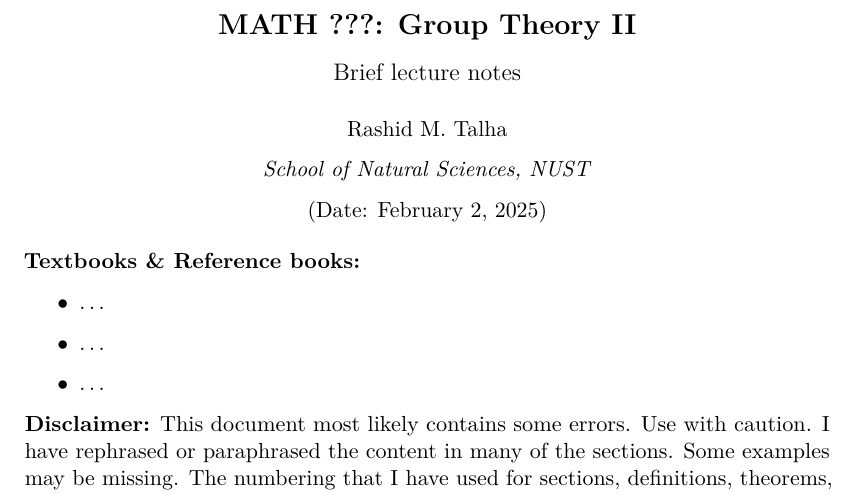
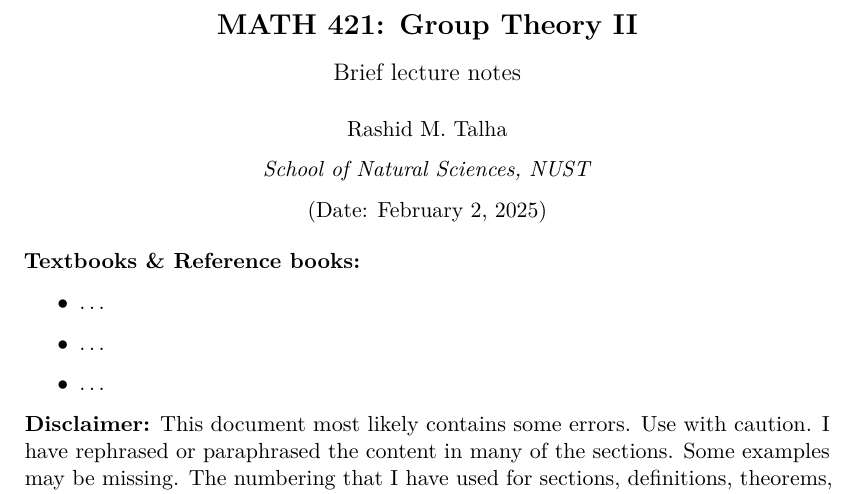
Before and after one commit to rashidtalha/nust-bs-maths, a LaTeX document (group-theory-ii/main.tex): part of page 1 of 4, cut so that both start at the same text. Compiled offline with pdfLaTeX.

Commit message:
Fix the course code

```diff
--- a/group-theory-ii/main.tex
+++ b/group-theory-ii/main.tex
@@ -4,8 +4,10 @@
 \usepackage{thmstyles}
 
 \setlist[enumerate]{label=(\roman*)}
+% \geometry{left=24mm, right=24mm}
+% \fancyhfoffset{0pt}
 
-\title{MATH ???: Group Theory II}
+\title{MATH 421: Group Theory II}
 \subtitle{Brief lecture notes}
 \author{Rashid M. Talha}
 \affiliation{School of Natural Sciences, NUST}
```
